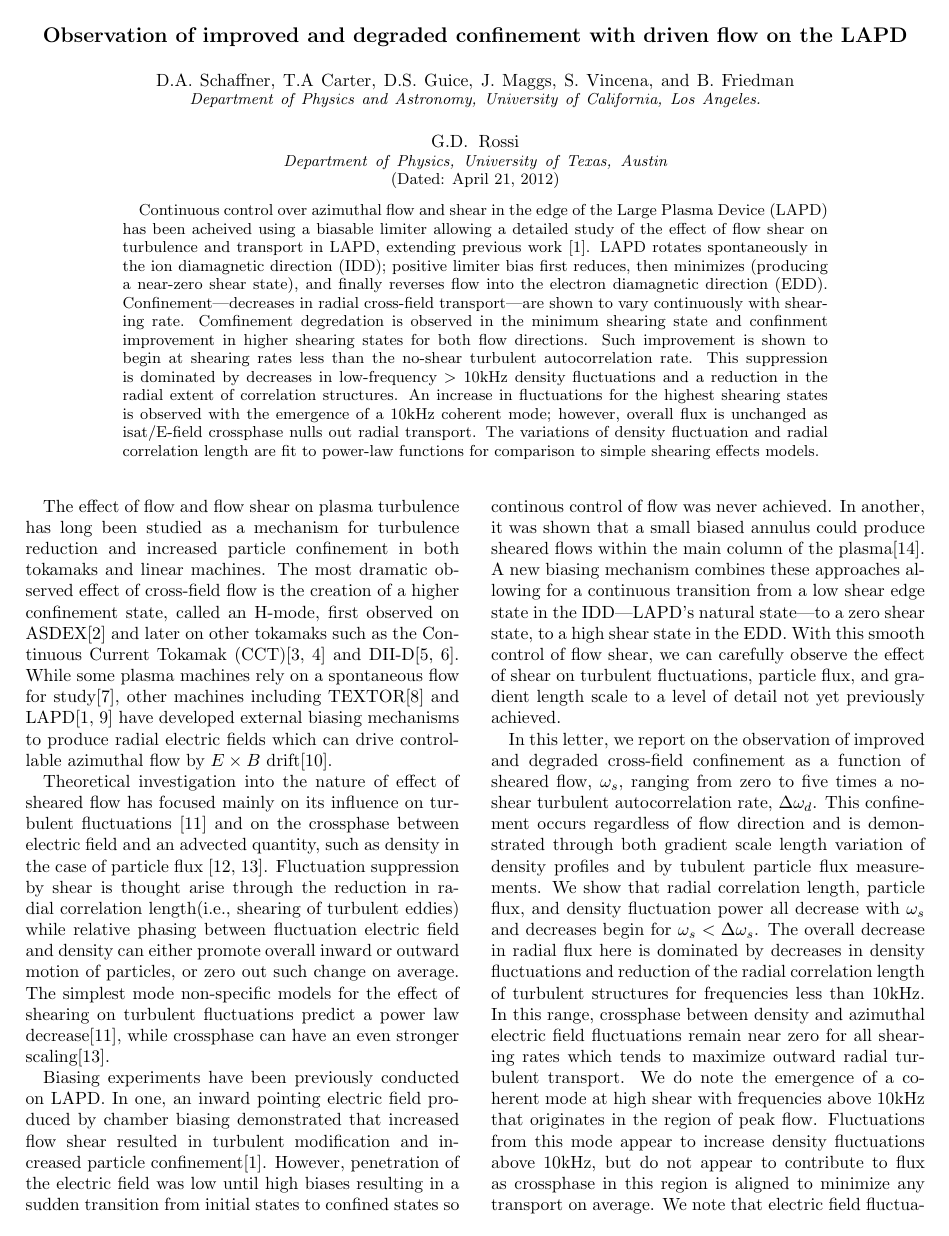
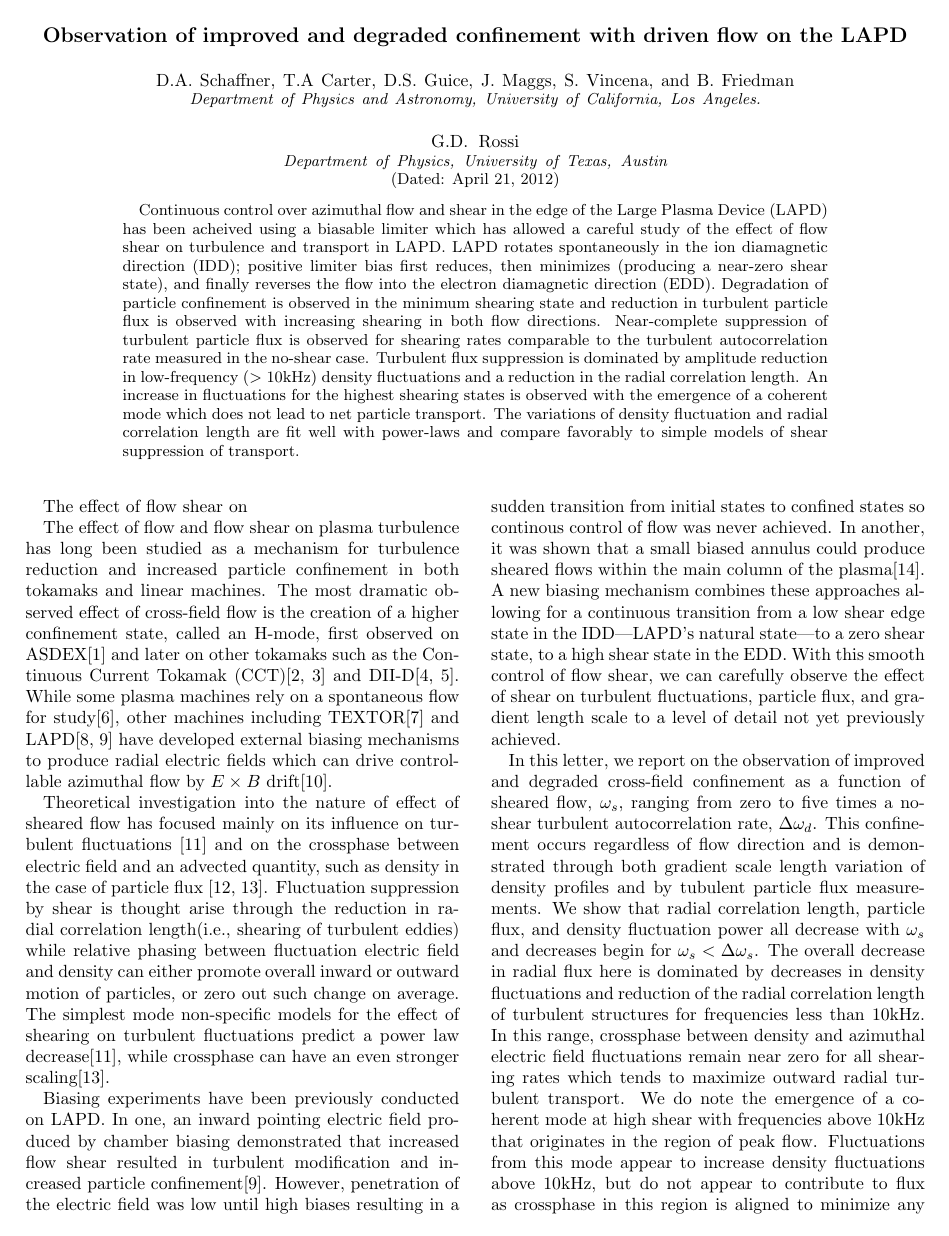
Before and after one commit to troyacarter/Shear_PRL, a LaTeX paper (FlowModPRL_TexV1preprint.tex): page 1 of 5. Compiled offline with pdfLaTeX.

Commit message:
Changes to Abstract

```diff
--- a/FlowModPRL_TexV1preprint.tex
+++ b/FlowModPRL_TexV1preprint.tex
@@ -85,13 +85,14 @@
              %  but any date may be explicitly specified
 
 \begin{abstract}
-Continuous control over azimuthal flow and shear in the edge of the Large Plasma Device (LAPD) has been acheived using a biasable limiter allowing a detailed study of the effect of flow shear on turbulence and transport in LAPD, extending previous work~\cite{carter09}. LAPD rotates spontaneously in the ion diamagnetic direction (IDD); positive limiter bias first reduces, then minimizes (producing a near-zero shear state), and finally reverses flow into the electron diamagnetic direction (EDD). Confinement---decreases in radial cross-field transport---are shown to vary continuously with shearing rate. Comfinement degredation is observed in the minimum shearing state and confinment improvement in higher shearing states for both flow directions. Such improvement is shown to begin at shearing rates less than the no-shear turbulent autocorrelation rate. This suppression is dominated by decreases in low-frequency $>10$kHz density fluctuations and a reduction in the radial extent of correlation structures. An increase in fluctuations for the highest shearing states is observed with the emergence of a 10kHz coherent mode; however, overall flux is unchanged as isat/E-field crossphase nulls out radial transport. The variations of density fluctuation and radial correlation length are fit to power-law functions for comparison to simple shearing effects models.
+Continuous control over azimuthal flow and shear in the edge of the Large Plasma Device (LAPD) has been acheived using a biasable limiter which has allowed a careful study of the effect of flow shear on turbulence and transport in LAPD. LAPD rotates spontaneously in the ion diamagnetic direction (IDD); positive limiter bias first reduces, then minimizes (producing a near-zero shear state), and finally reverses the flow into the electron diamagnetic direction (EDD). Degradation of particle confinement is observed in the minimum shearing state and reduction in turbulent particle flux is observed with increasing shearing in both flow directions. Near-complete suppression of turbulent particle flux is observed for shearing rates comparable to the turbulent autocorrelation rate measured in the no-shear case.  Turbulent flux suppression is dominated by amplitude reduction in low-frequency ($>10$kHz) density fluctuations and a reduction in the radial correlation length. An increase in fluctuations for the highest shearing states is observed with the emergence of a coherent mode which does not lead to net particle transport. The variations of density fluctuation and radial correlation length are fit well with power-laws and compare favorably to simple models of shear suppression of transport.
 \end{abstract}
 
 \maketitle
 %\section{Introduction}  No need for section titles in PRL, save space
 
 %% Need to start with discussion of H-mode, role of flow.  Cite BDT, recent reviews of flow-shear interaction (Terry, Diamond, Tynan).  Move immediately to set up why this study is unique
+The effect of flow shear on
 
 The effect of flow and flow shear on plasma turbulence has long been studied as a mechanism for turbulence reduction and increased particle confinement in both tokamaks and linear machines.  The most dramatic observed effect of cross-field flow is the creation of a higher confinement state, called an H-mode, first observed on ASDEX\cite{wagner82} and later on other tokamaks such as the Continuous Current Tokamak (CCT)\cite{taylor89,tynan92} and DII-D\cite{groebner90,moyer95}. While some plasma machines rely on a spontaneous flow for study\cite{tynan06}, other machines including TEXTOR\cite{boedo00} and LAPD\cite{maggs07,carter09} have developed external biasing mechanisms to produce radial electric fields which can drive controllable azimuthal flow by $E \times B$ drift\cite{weynants93}.
 
```
